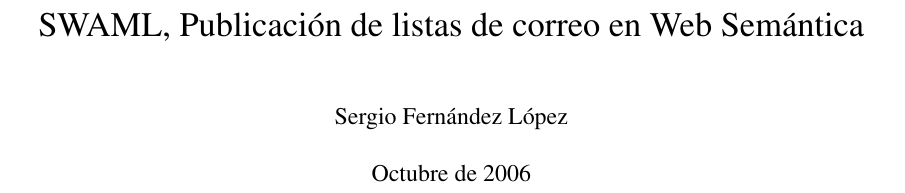
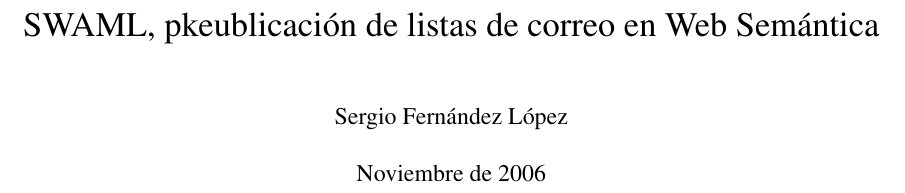
Before and after one commit to BackupTheBerlios/swaml-svn, a LaTeX document (trunk/doc/es/pfc/swaml.tex): part of page 1 of 44, cut so that both start at the same text. Compiled offline with pdfLaTeX; the source files are stored in an older character set and shown here as Unicode.

Commit message:
minor changes at headers

```diff
--- a/trunk/doc/es/pfc/swaml.tex
+++ b/trunk/doc/es/pfc/swaml.tex
@@ -15,9 +15,9 @@
 \input{macros.tex}
 
 \title{%
-	SWAML, Publicación de listas de correo en Web Semántica}
+	SWAML, pkeublicación de listas de correo en Web Semántica}
 \author{Sergio Fern\'andez L\'opez}
-\date{Octubre de 2006}
+\date{Noviembre de 2006}
 
 \begin{document}
 
```
